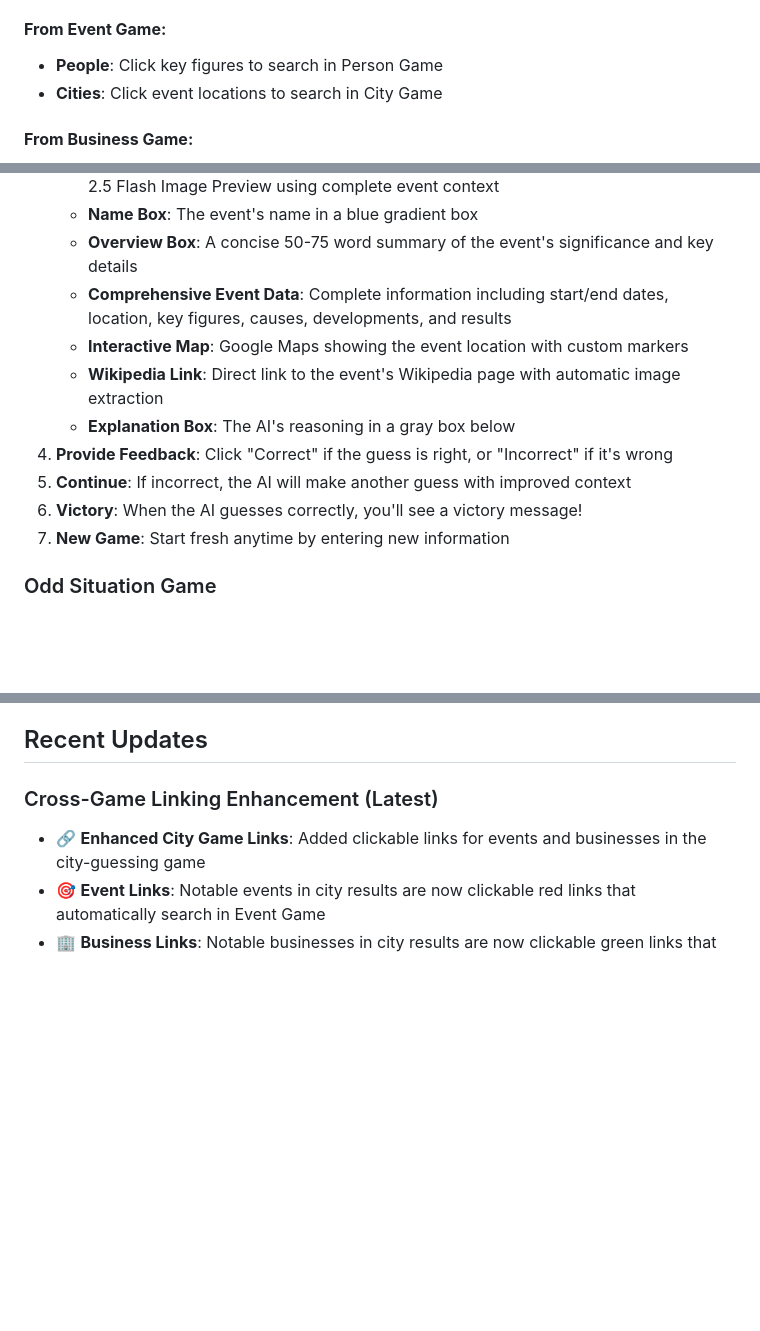
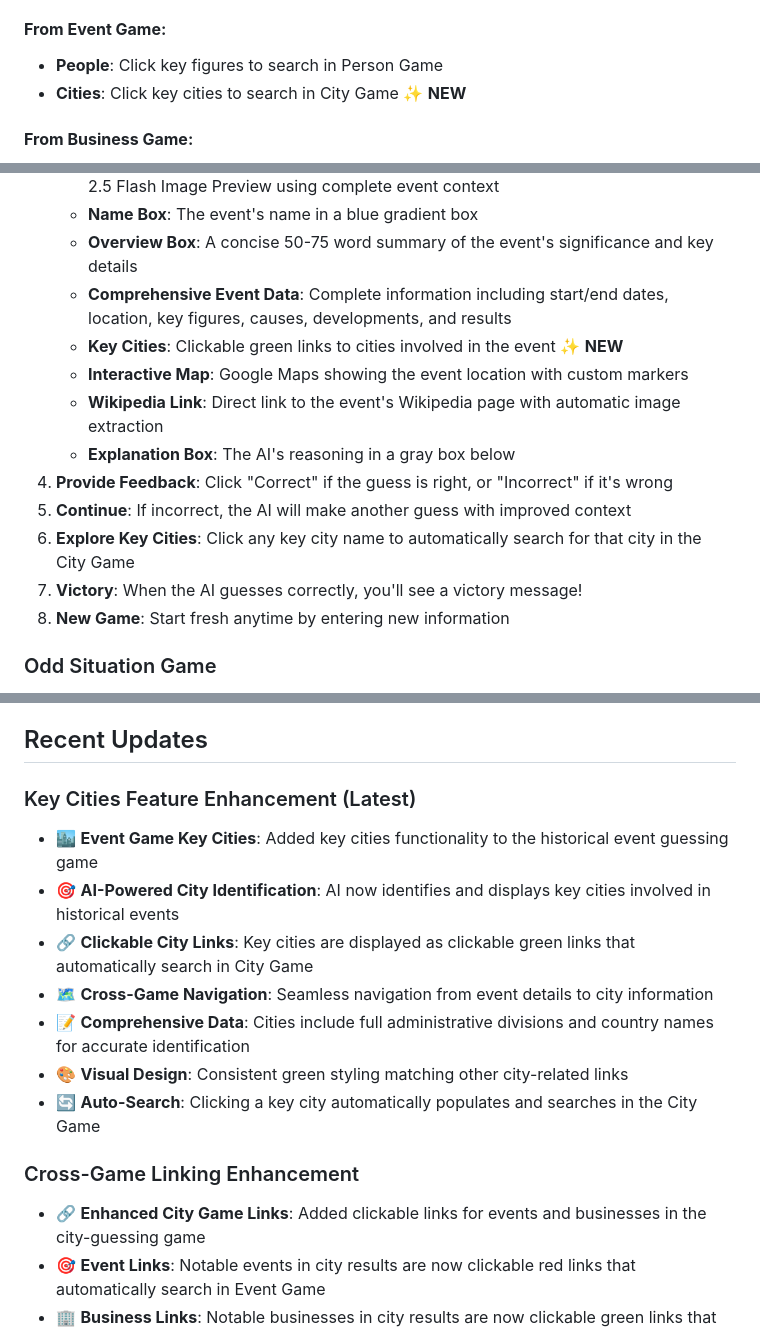
Before and after one commit to Shak2000/GuessingGames, a Markdown page: README.md, 3 parts joined by grey strips. Rendered like a GitHub page; blank space fills up the shorter version.

```diff
--- a/README.md
+++ b/README.md
@@ -108,7 +109,7 @@ The platform features an innovative cross-game linking system that allows seamle
 
 #### **From Event Game:**
 - **People**: Click key figures to search in Person Game
-- **Cities**: Click event locations to search in City Game
+- **Cities**: Click key cities to search in City Game ✨ **NEW**
 
 #### **From Business Game:**
 - **People**: Click founders/CEOs to search in Person Game
@@ -233,13 +234,15 @@ The application will be available at `http://localhost:8000`
    - **Name Box**: The event's name in a blue gradient box
    - **Overview Box**: A concise 50-75 word summary of the event's significance and key details
    - **Comprehensive Event Data**: Complete information including start/end dates, location, key figures, causes, developments, and results
+   - **Key Cities**: Clickable green links to cities involved in the event ✨ **NEW**
    - **Interactive Map**: Google Maps showing the event location with custom markers
    - **Wikipedia Link**: Direct link to the event's Wikipedia page with automatic image extraction
    - **Explanation Box**: The AI's reasoning in a gray box below
 4. **Provide Feedback**: Click "Correct" if the guess is right, or "Incorrect" if it's wrong
 5. **Continue**: If incorrect, the AI will make another guess with improved context
-6. **Victory**: When the AI guesses correctly, you'll see a victory message!
-7. **New Game**: Start fresh anytime by entering new information
+6. **Explore Key Cities**: Click any key city name to automatically search for that city in the City Game
+7. **Victory**: When the AI guesses correctly, you'll see a victory message!
+8. **New Game**: Start fresh anytime by entering new information
 
 ### Odd Situation Game
 1. **Start Game**: Click "Start New Game" to begin
@@ -392,7 +395,16 @@ FirstAPI/
 
 ## Recent Updates
 
-### Cross-Game Linking Enhancement (Latest)
+### Key Cities Feature Enhancement (Latest)
+- 🏙️ **Event Game Key Cities**: Added key cities functionality to the historical event guessing game
+- 🎯 **AI-Powered City Identification**: AI now identifies and displays key cities involved in historical events
+- 🔗 **Clickable City Links**: Key cities are displayed as clickable green links that automatically search in City Game
+- 🗺️ **Cross-Game Navigation**: Seamless navigation from event details to city information
+- 📝 **Comprehensive Data**: Cities include full administrative divisions and country names for accurate identification
+- 🎨 **Visual Design**: Consistent green styling matching other city-related links
+- 🔄 **Auto-Search**: Clicking a key city automatically populates and searches in the City Game
+
+### Cross-Game Linking Enhancement
 - 🔗 **Enhanced City Game Links**: Added clickable links for events and businesses in the city-guessing game
 - 🎯 **Event Links**: Notable events in city results are now clickable red links that automatically search in Event Game
 - 🏢 **Business Links**: Notable businesses in city results are now clickable green links that automatically search in Business Game
```
Also changed, not shown: other parts of README.md (+1 -0 lines).
